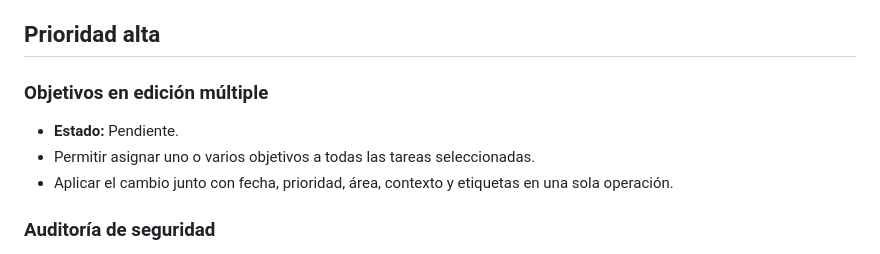
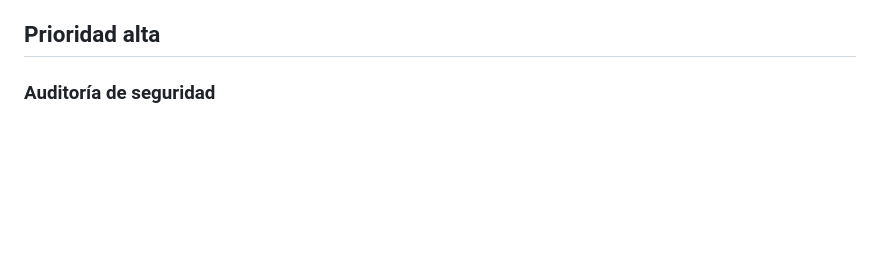
Before and after one commit to leonardotor-lm/Task-Engine-V2, a Markdown page: docs/roadmap/PENDIENTES.md, the part around the change. Rendered like a GitHub page; blank space fills up the shorter version.

```diff
--- a/docs/roadmap/PENDIENTES.md
+++ b/docs/roadmap/PENDIENTES.md
@@ -17,12 +17,6 @@ Debe actualizarse en la misma PR que complete, descarte o reprograme un punto.
 - Las funciones administrativas deben vivir en editores o gestores específicos, no duplicarse en las pantallas de seguimiento.
 
 ## Prioridad alta
-
-### Objetivos en edición múltiple
-
-- **Estado:** Pendiente.
-- Permitir asignar uno o varios objetivos a todas las tareas seleccionadas.
-- Aplicar el cambio junto con fecha, prioridad, área, contexto y etiquetas en una sola operación.
 
 ### Auditoría de seguridad
 
```
